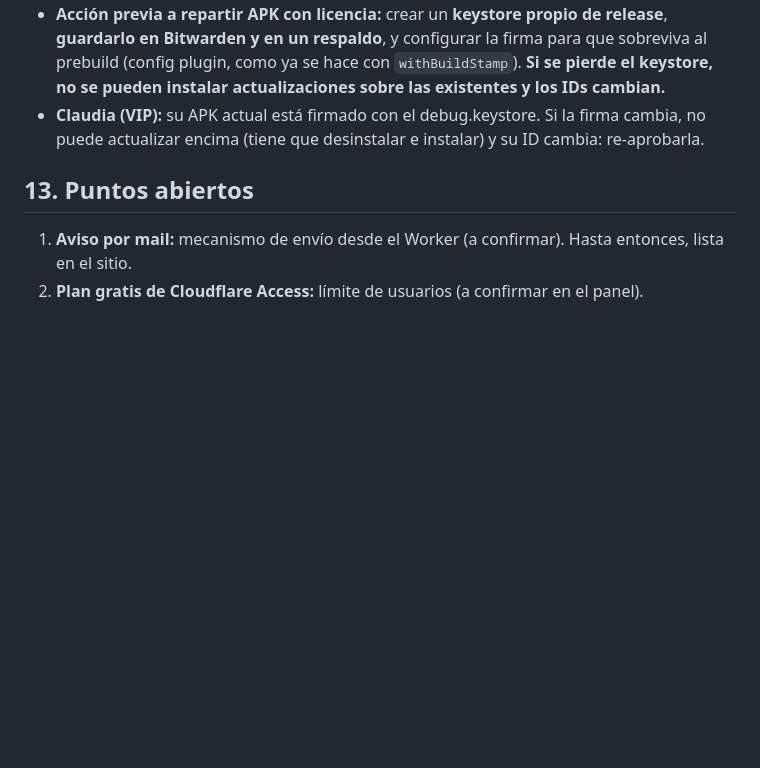
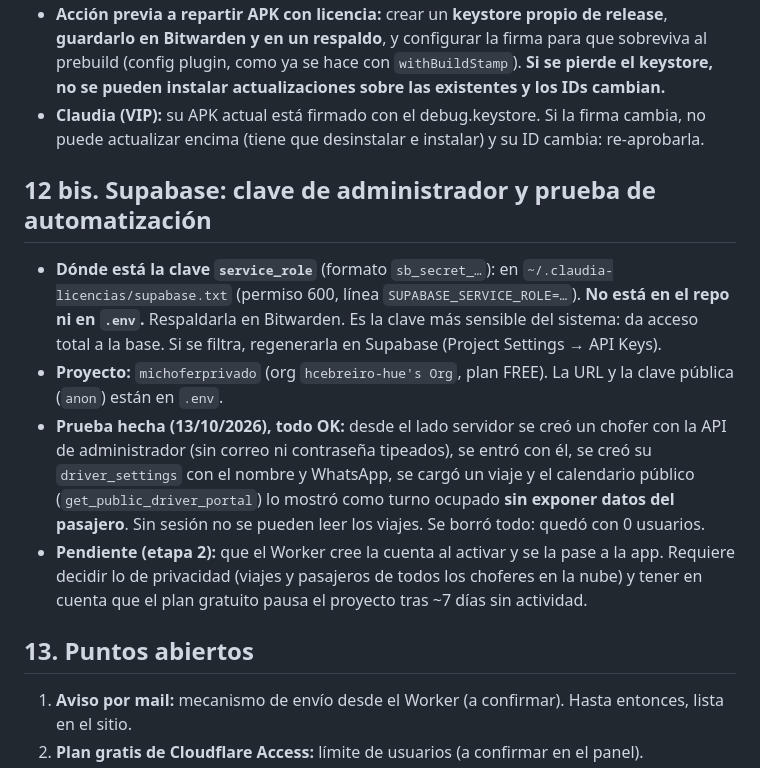
Before and after one commit to hcebreiro-hue/michoferprivado, a Markdown page: docs/licencias-y-acceso.md, the part around the change. GitHub-like rendering; blank space fills up the shorter version.

Commit message:
Docs: ubicación de la clave de Supabase y resultado de la prueba de automatización

```diff
--- a/docs/licencias-y-acceso.md
+++ b/docs/licencias-y-acceso.md
@@ -220,6 +220,25 @@ con `signingConfigs.debug`**, o sea con `android/app/debug.keystore` (huella SHA
 - **Claudia (VIP):** su APK actual está firmado con el debug.keystore. Si la firma cambia, no
   puede actualizar encima (tiene que desinstalar e instalar) y su ID cambia: re-aprobarla.
 
+## 12 bis. Supabase: clave de administrador y prueba de automatización
+
+- **Dónde está la clave `service_role`** (formato `sb_secret_…`): en
+  `~/.claudia-licencias/supabase.txt` (permiso 600, línea `SUPABASE_SERVICE_ROLE=…`).
+  **No está en el repo ni en `.env`.** Respaldarla en Bitwarden. Es la clave más sensible del
+  sistema: da acceso total a la base. Si se filtra, regenerarla en Supabase
+  (Project Settings → API Keys).
+- **Proyecto:** `michoferprivado` (org `hcebreiro-hue's Org`, plan FREE). La URL y la clave
+  pública (`anon`) están en `.env`.
+- **Prueba hecha (13/10/2026), todo OK:** desde el lado servidor se creó un chofer con la API
+  de administrador (sin correo ni contraseña tipeados), se entró con él, se creó su
+  `driver_settings` con el nombre y WhatsApp, se cargó un viaje y el calendario público
+  (`get_public_driver_portal`) lo mostró como turno ocupado **sin exponer datos del pasajero**.
+  Sin sesión no se pueden leer los viajes. Se borró todo: quedó con 0 usuarios.
+- **Pendiente (etapa 2):** que el Worker cree la cuenta al activar y se la pase a la app.
+  Requiere decidir lo de privacidad (viajes y pasajeros de todos los choferes en la nube) y
+  tener en cuenta que el plan gratuito pausa el proyecto tras ~7 días sin actividad.
+
+
 ## 13. Puntos abiertos
 
 1. **Aviso por mail:** mecanismo de envío desde el Worker (a confirmar). Hasta entonces,
```
